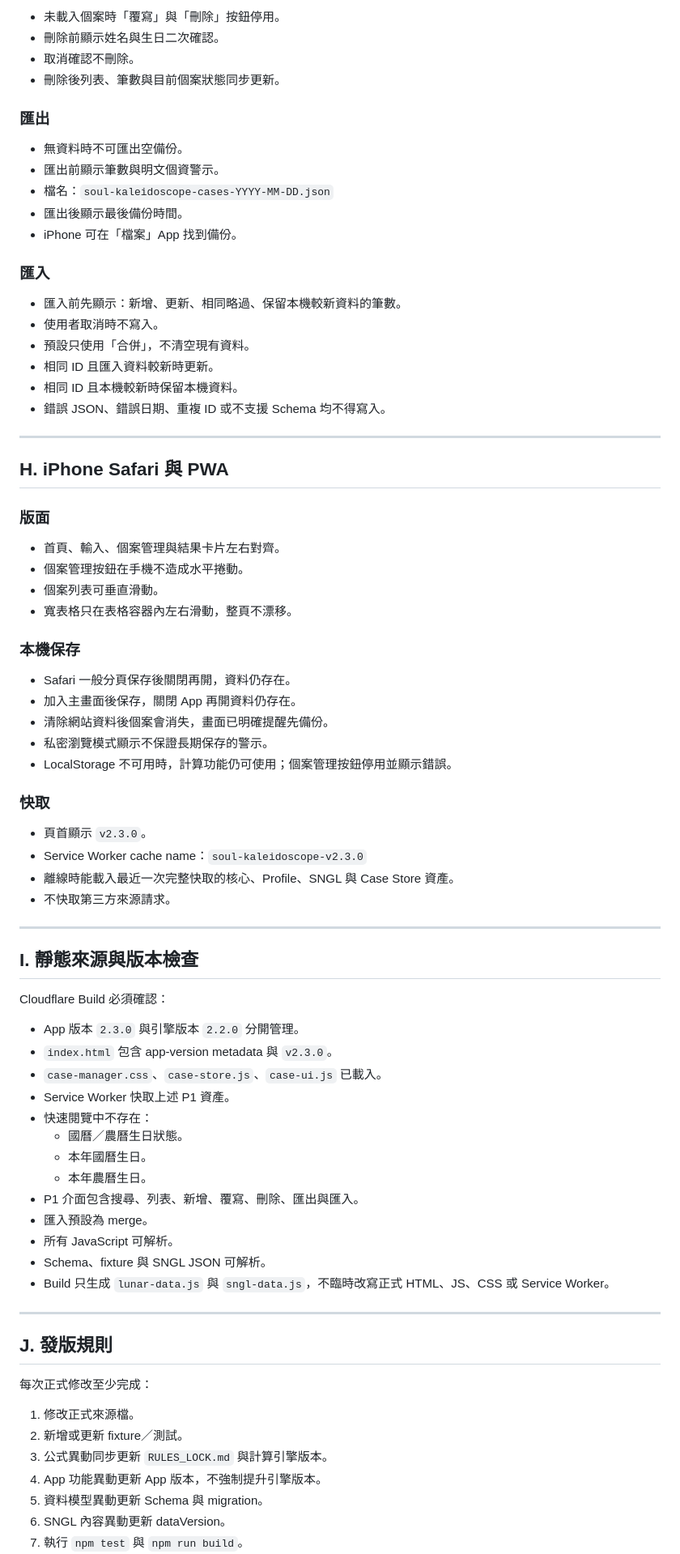
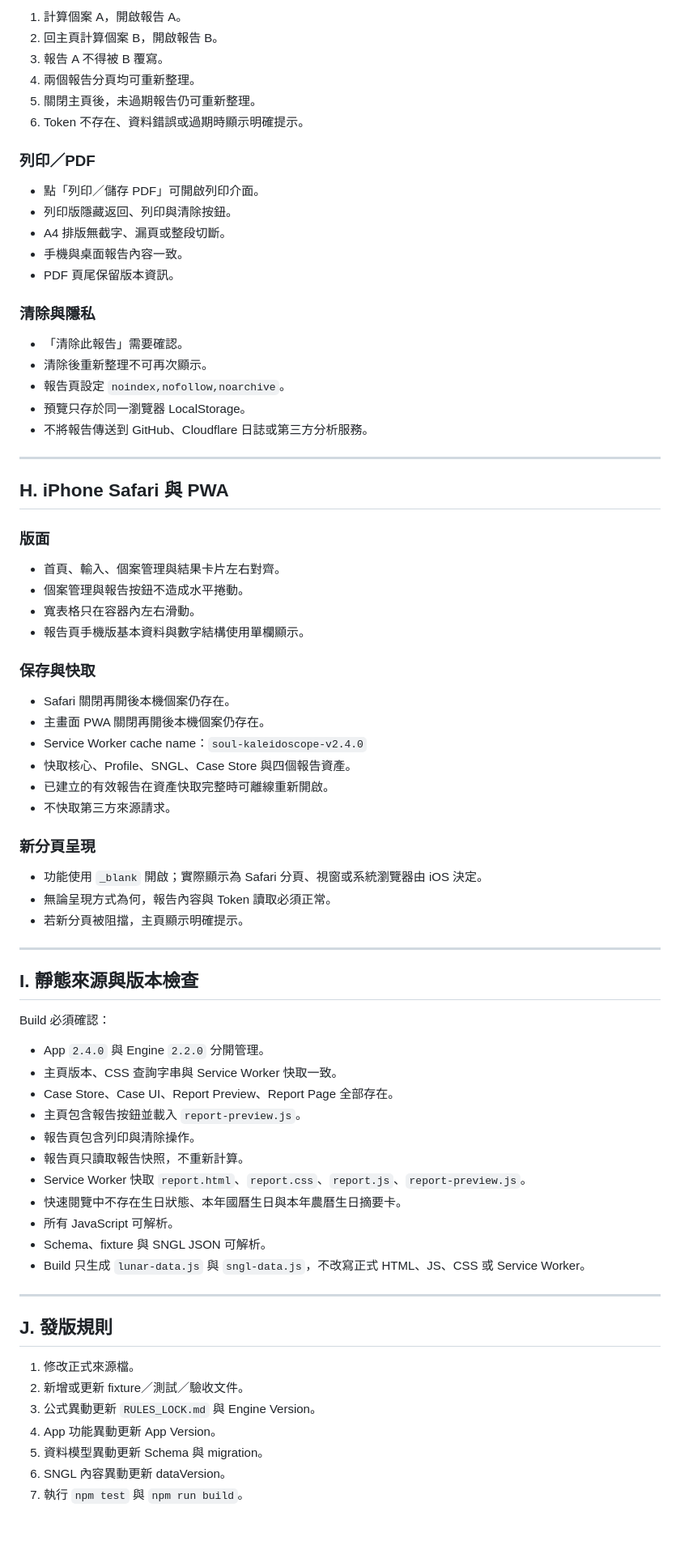
Before and after one commit to ours9638-create/soul-kaleidoscope-v1, a Markdown page: calculator-deploy/docs/ACCEPTANCE_TESTS.md, the part around one of its changes. Shown at 81% size. Rendered like a GitHub page; blank space fills up the shorter version.

Commit message:
docs(report): add app 2.4.0 report acceptance gates

```diff
--- a/calculator-deploy/docs/ACCEPTANCE_TESTS.md
+++ b/calculator-deploy/docs/ACCEPTANCE_TESTS.md
@@ -212,25 +211,26 @@ npm run test:cases
 
-- 未載入個案時「覆寫」與「刪除」按鈕停用。
-- 刪除前顯示姓名與生日二次確認。
-- 取消確認不刪除。
-- 刪除後列表、筆數與目前個案狀態同步更新。
+1. 計算個案 A，開啟報告 A。
+2. 回主頁計算個案 B，開啟報告 B。
+3. 報告 A 不得被 B 覆寫。
+4. 兩個報告分頁均可重新整理。
+5. 關閉主頁後，未過期報告仍可重新整理。
+6. Token 不存在、資料錯誤或過期時顯示明確提示。
 
-### 匯出
+### 列印／PDF
 
-- 無資料時不可匯出空備份。
-- 匯出前顯示筆數與明文個資警示。
-- 檔名：`soul-kaleidoscope-cases-YYYY-MM-DD.json`
-- 匯出後顯示最後備份時間。
-- iPhone 可在「檔案」App 找到備份。
+- 點「列印／儲存 PDF」可開啟列印介面。
+- 列印版隱藏返回、列印與清除按鈕。
+- A4 排版無截字、漏頁或整段切斷。
+- 手機與桌面報告內容一致。
+- PDF 頁尾保留版本資訊。
 
-### 匯入
+### 清除與隱私
 
-- 匯入前先顯示：新增、更新、相同略過、保留本機較新資料的筆數。
-- 使用者取消時不寫入。
-- 預設只使用「合併」，不清空現有資料。
-- 相同 ID 且匯入資料較新時更新。
-- 相同 ID 且本機較新時保留本機資料。
-- 錯誤 JSON、錯誤日期、重複 ID 或不支援 Schema 均不得寫入。
+- 「清除此報告」需要確認。
+- 清除後重新整理不可再次顯示。
+- 報告頁設定 `noindex,nofollow,noarchive`。
+- 預覽只存於同一瀏覽器 LocalStorage。
+- 不將報告傳送到 GitHub、Cloudflare 日誌或第三方分析服務。
 
 ---
 
@@ -239,55 +239,51 @@ npm run test:cases
 ### 版面
 
 - 首頁、輸入、個案管理與結果卡片左右對齊。
-- 個案管理按鈕在手機不造成水平捲動。
-- 個案列表可垂直滑動。
-- 寬表格只在表格容器內左右滑動，整頁不漂移。
+- 個案管理與報告按鈕不造成水平捲動。
+- 寬表格只在容器內左右滑動。
+- 報告頁手機版基本資料與數字結構使用單欄顯示。
 
-### 本機保存
+### 保存與快取
 
-- Safari 一般分頁保存後關閉再開，資料仍存在。
-- 加入主畫面後保存，關閉 App 再開資料仍存在。
-- 清除網站資料後個案會消失，畫面已明確提醒先備份。
-- 私密瀏覽模式顯示不保證長期保存的警示。
-- LocalStorage 不可用時，計算功能仍可使用；個案管理按鈕停用並顯示錯誤。
+- Safari 關閉再開後本機個案仍存在。
+- 主畫面 PWA 關閉再開後本機個案仍存在。
+- Service Worker cache name：`soul-kaleidoscope-v2.4.0`
+- 快取核心、Profile、SNGL、Case Store 與四個報告資產。
+- 已建立的有效報告在資產快取完整時可離線重新開啟。
+- 不快取第三方來源請求。
 
-### 快取
+### 新分頁呈現
 
-- 頁首顯示 `v2.3.0`。
-- Service Worker cache name：`soul-kaleidoscope-v2.3.0`
-- 離線時能載入最近一次完整快取的核心、Profile、SNGL 與 Case Store 資產。
-- 不快取第三方來源請求。
+- 功能使用 `_blank` 開啟；實際顯示為 Safari 分頁、視窗或系統瀏覽器由 iOS 決定。
+- 無論呈現方式為何，報告內容與 Token 讀取必須正常。
+- 若新分頁被阻擋，主頁顯示明確提示。
 
 ---
 
 ## I. 靜態來源與版本檢查
 
-Cloudflare Build 必須確認：
+Build 必須確認：
 
-- App 版本 `2.3.0` 與引擎版本 `2.2.0` 分開管理。
-- `index.html` 包含 app-version metadata 與 `v2.3.0`。
-- `case-manager.css`、`case-store.js`、`case-ui.js` 已載入。
-- Service Worker 快取上述 P1 資產。
-- 快速閱覽中不存在：
-  - 國曆／農曆生日狀態。
-  - 本年國曆生日。
-  - 本年農曆生日。
-- P1 介面包含搜尋、列表、新增、覆寫、刪除、匯出與匯入。
-- 匯入預設為 merge。
+- App `2.4.0` 與 Engine `2.2.0` 分開管理。
+- 主頁版本、CSS 查詢字串與 Service Worker 快取一致。
+- Case Store、Case UI、Report Preview、Report Page 全部存在。
+- 主頁包含報告按鈕並載入 `report-preview.js`。
+- 報告頁包含列印與清除操作。
+- 報告頁只讀取報告快照，不重新計算。
+- Service Worker 快取 `report.html`、`report.css`、`report.js`、`report-preview.js`。
+- 快速閱覽中不存在生日狀態、本年國曆生日與本年農曆生日摘要卡。
 - 所有 JavaScript 可解析。
 - Schema、fixture 與 SNGL JSON 可解析。
-- Build 只生成 `lunar-data.js` 與 `sngl-data.js`，不臨時改寫正式 HTML、JS、CSS 或 Service Worker。
+- Build 只生成 `lunar-data.js` 與 `sngl-data.js`，不改寫正式 HTML、JS、CSS 或 Service Worker。
 
 ---
 
 ## J. 發版規則
 
-每次正式修改至少完成：
-
 1. 修改正式來源檔。
-2. 新增或更新 fixture／測試。
-3. 公式異動同步更新 `RULES_LOCK.md` 與計算引擎版本。
-4. App 功能異動更新 App 版本，不強制提升引擎版本。
+2. 新增或更新 fixture／測試／驗收文件。
+3. 公式異動更新 `RULES_LOCK.md` 與 Engine Version。
+4. App 功能異動更新 App Version。
 5. 資料模型異動更新 Schema 與 migration。
 6. SNGL 內容異動更新 dataVersion。
 7. 執行 `npm test` 與 `npm run build`。
```
Also changed, not shown: other parts of calculator-deploy/docs/ACCEPTANCE_TESTS.md (+59 -60 lines).
